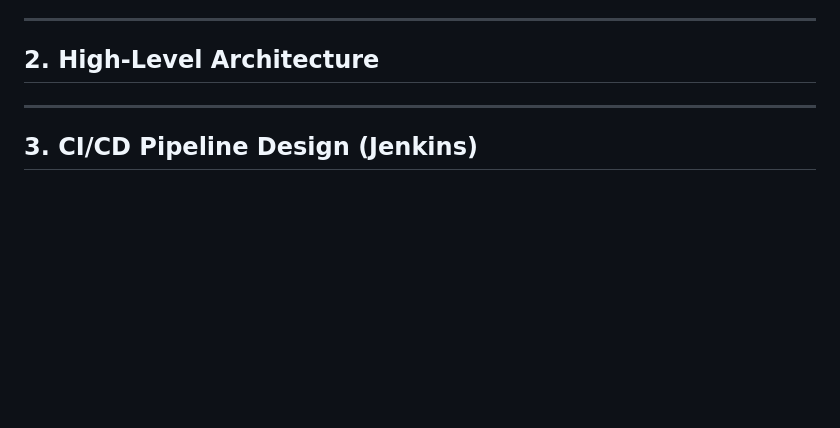
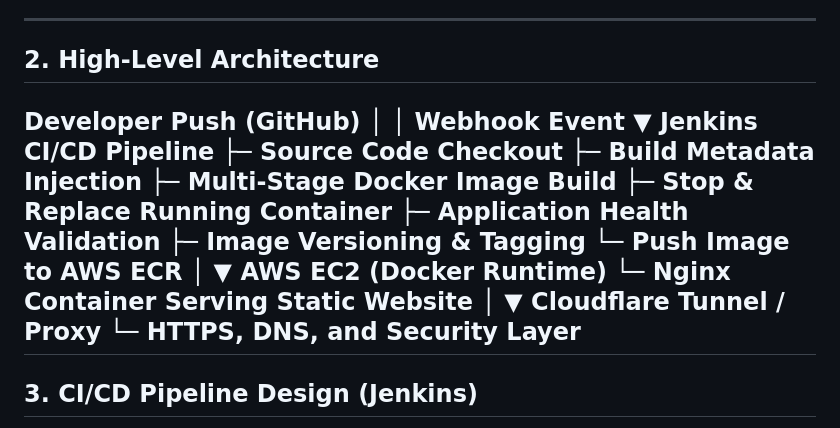
Before and after one commit to Aslam-space/ci-cd-jenkins-docker-aws, a Markdown page: README.md, the part around the change. GitHub-like rendering; blank space fills up the shorter version.

Commit message:
Add high-level architecture to README
Added a high-level architecture diagram for the CI/CD pipeline.

```diff
--- a/README.md
+++ b/README.md
@@ -28,6 +28,7 @@ Key focus areas include:
 ---
 
 ## 2. High-Level Architecture
+Developer Push (GitHub) │ │ Webhook Event ▼ Jenkins CI/CD Pipeline ├─ Source Code Checkout ├─ Build Metadata Injection ├─ Multi-Stage Docker Image Build ├─ Stop & Replace Running Container ├─ Application Health Validation ├─ Image Versioning & Tagging └─ Push Image to AWS ECR │ ▼ AWS EC2 (Docker Runtime) └─ Nginx Container Serving Static Website │ ▼ Cloudflare Tunnel / Proxy └─ HTTPS, DNS, and Security Layer
 ---
 
 ## 3. CI/CD Pipeline Design (Jenkins)
```
